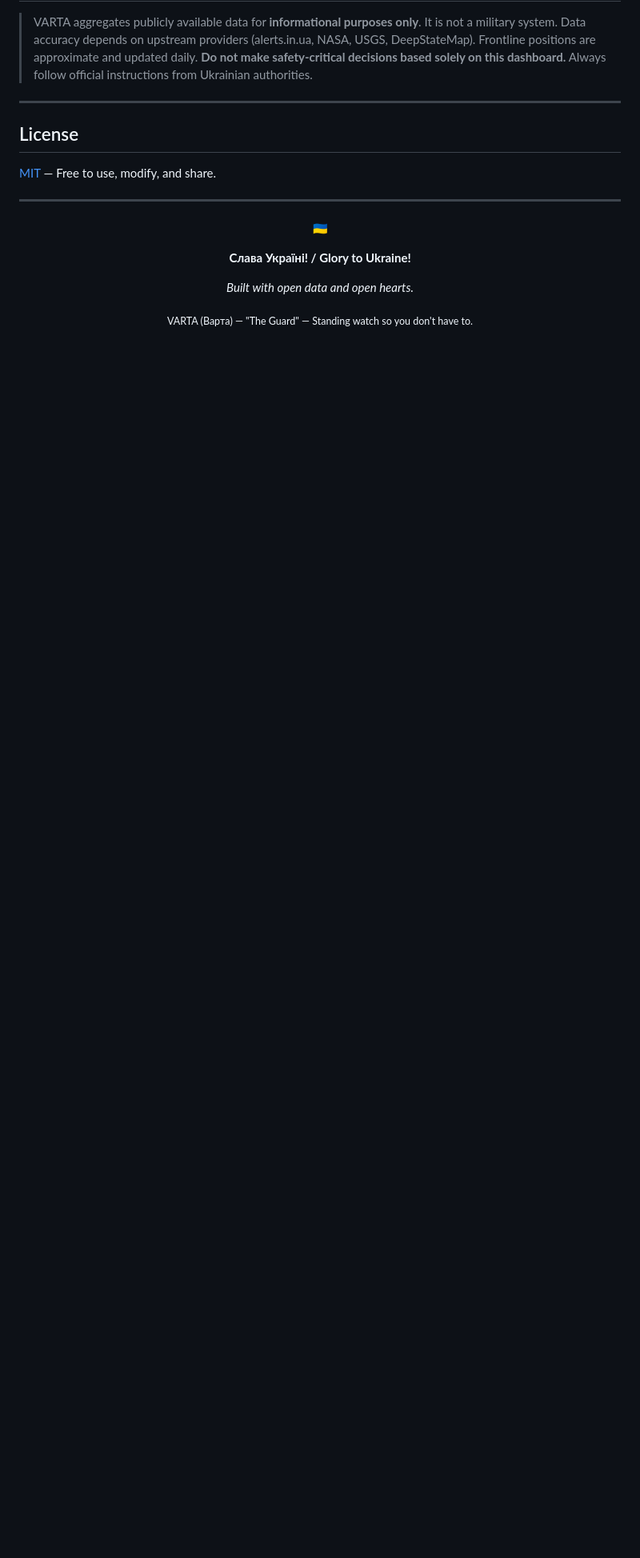
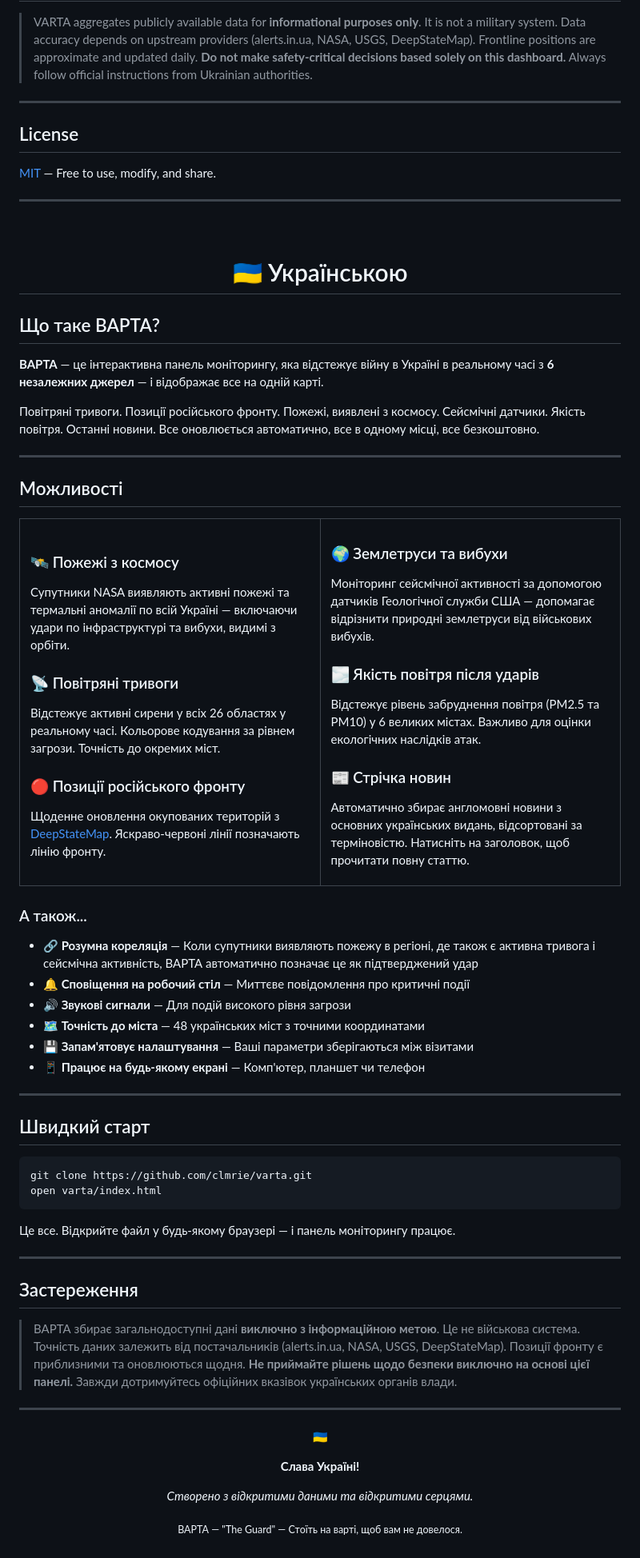
Before and after one commit to clmrie/varta, a Markdown page: README.md, the part around the change. Shown at 80% size. Drawn GitHub-style; blank space fills up the shorter version.

Commit message:
Add Ukrainian section to README

````diff
--- a/README.md
+++ b/README.md
@@ -120,14 +120,89 @@ Want to share it? Deploy it on **GitHub Pages** for free:
 
 ---
 
+<br>
+
+<div align="center">
+
+# 🇺🇦 Українською
+
+</div>
+
+## Що таке ВАРТА?
+
+**ВАРТА** — це інтерактивна панель моніторингу, яка відстежує війну в Україні в реальному часі з **6 незалежних джерел** — і відображає все на одній карті.
+
+Повітряні тривоги. Позиції російського фронту. Пожежі, виявлені з космосу. Сейсмічні датчики. Якість повітря. Останні новини. Все оновлюється автоматично, все в одному місці, все безкоштовно.
+
+---
+
+## Можливості
+
+<table>
+<tr>
+<td width="50%">
+
+### 🛰️ Пожежі з космосу
+Супутники NASA виявляють активні пожежі та термальні аномалії по всій Україні — включаючи удари по інфраструктурі та вибухи, видимі з орбіти.
+
+### 📡 Повітряні тривоги
+Відстежує активні сирени у всіх 26 областях у реальному часі. Кольорове кодування за рівнем загрози. Точність до окремих міст.
+
+### 🔴 Позиції російського фронту
+Щоденне оновлення окупованих територій з [DeepStateMap](https://github.com/cyterat/deepstate-map-data). Яскраво-червоні лінії позначають лінію фронту.
+
+</td>
+<td width="50%">
+
+### 🌍 Землетруси та вибухи
+Моніторинг сейсмічної активності за допомогою датчиків Геологічної служби США — допомагає відрізнити природні землетруси від військових вибухів.
+
+### 🌫️ Якість повітря після ударів
+Відстежує рівень забруднення повітря (PM2.5 та PM10) у 6 великих містах. Важливо для оцінки екологічних наслідків атак.
+
+### 📰 Стрічка новин
+Автоматично збирає англомовні новини з основних українських видань, відсортовані за терміновістю. Натисніть на заголовок, щоб прочитати повну статтю.
+
+</td>
+</tr>
+</table>
+
+### А також...
+
+- **🔗 Розумна кореляція** — Коли супутники виявляють пожежу в регіоні, де також є активна тривога і сейсмічна активність, ВАРТА автоматично позначає це як підтверджений удар
+- **🔔 Сповіщення на робочий стіл** — Миттєве повідомлення про критичні події
+- **🔊 Звукові сигнали** — Для подій високого рівня загрози
+- **🗺️ Точність до міста** — 48 українських міст з точними координатами
+- **💾 Запам'ятовує налаштування** — Ваші параметри зберігаються між візитами
+- **📱 Працює на будь-якому екрані** — Комп'ютер, планшет чи телефон
+
+---
+
+## Швидкий старт
+
+```bash
+git clone https://github.com/clmrie/varta.git
+open varta/index.html
+```
+
+Це все. Відкрийте файл у будь-якому браузері — і панель моніторингу працює.
+
+---
+
+## Застереження
+
+> ВАРТА збирає загальнодоступні дані **виключно з інформаційною метою**. Це не військова система. Точність даних залежить від постачальників (alerts.in.ua, NASA, USGS, DeepStateMap). Позиції фронту є приблизними та оновлюються щодня. **Не приймайте рішень щодо безпеки виключно на основі цієї панелі.** Завжди дотримуйтесь офіційних вказівок українських органів влади.
+
+---
+
 <div align="center">
 
 🇺🇦
 
-**Слава Україні! / Glory to Ukraine!**
+**Слава Україні!**
 
-*Built with open data and open hearts.*
+*Створено з відкритими даними та відкритими серцями.*
 
-<sub>VARTA (Варта) — "The Guard" — Standing watch so you don't have to.</sub>
+<sub>ВАРТА — "The Guard" — Стоїть на варті, щоб вам не довелося.</sub>
 
 </div>
````
